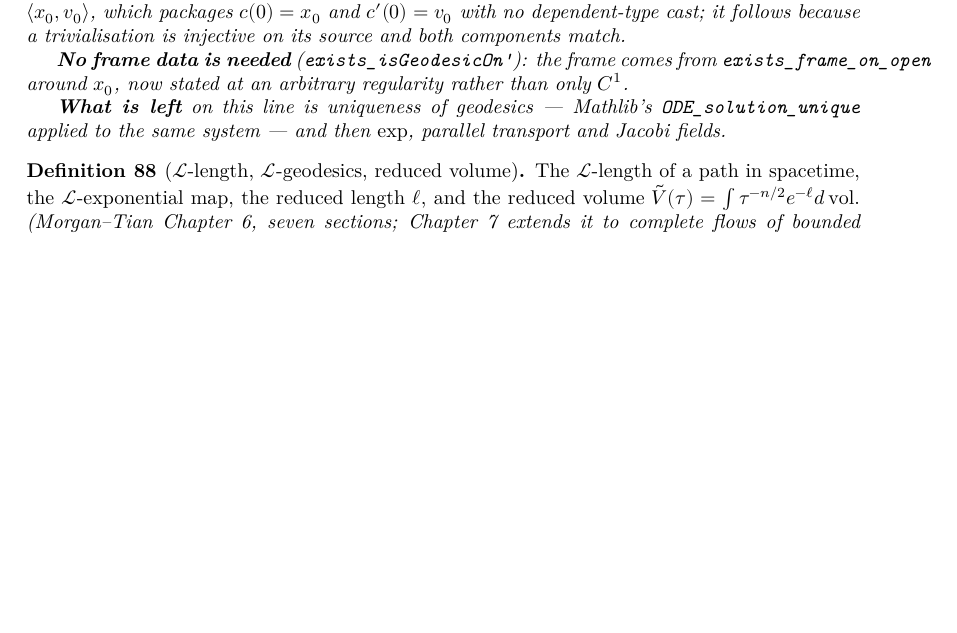
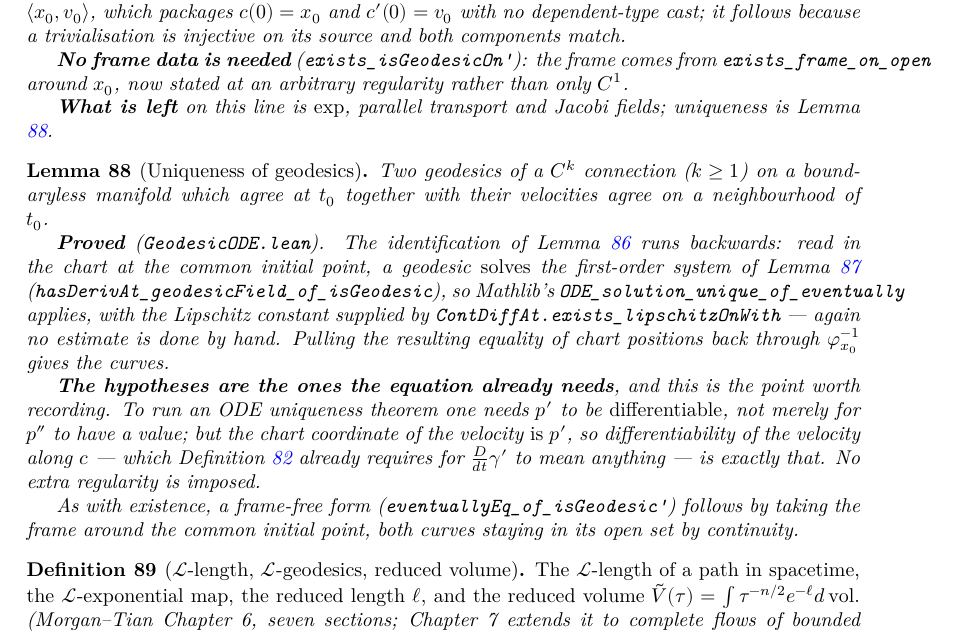
Before and after one commit to korbonits/ricci-flow-blueprint, a LaTeX thesis (blueprint/src/print.tex, which reads blueprint/src/content.tex): part of page 38 of 45, cut so that both start at the same text, the shorter picture padded with empty space. Compiled offline with XeLaTeX.

Commit message:
Uniqueness of geodesics
The identification of the chart with the trivialisation, run backwards: a
geodesic solves the first-order system
(hasDerivAt_geodesicField_of_isGeodesic), so mathlib's
ODE_solution_unique_of_eventually applies, with the Lipschitz constant from
ContDiffAt.exists_lipschitzOnWith -- again no estimate done by hand.
Pulling the equality of chart positions back through the inverse chart
gives the curves.

The hypotheses are exactly the ones the geodesic equation already carries.
ODE uniqueness needs p' to be differentiable, not merely for p'' to have a
value; but the chart coordinate of the velocity is p', so differentiability
of the velocity along c -- already required for D/dt of the velocity to
mean anything -- is precisely that. No extra regularity is imposed.

eventuallyEq_of_isGeodesic' is the frame-free form, the frame taken around
the common initial point and both curves staying in its open set by
continuity.

lake build clean, no sorry, no warnings; check_axioms 310 declarations all
standard; PDF 0 errors, 0 missing characters, 0 undefined control
sequences, 0 unresolved references.

Co-Authored-By: Claude Opus 5 <noreply@anthropic.com>
Claude-Session: https://claude.ai/code/session_012GvuZri6X3r72vYY4icUjj

```diff
--- a/blueprint/src/content.tex
+++ b/blueprint/src/content.tex
@@ -2979,9 +2979,38 @@ Perelman's monotone functionals are what rule it out.
   \texttt{exists\_frame\_on\_open} around $x_0$, now stated at an arbitrary regularity rather
   than only $C^1$.
 
-  \textbf{What is left} on this line is uniqueness of geodesics --- Mathlib's
-  \texttt{ODE\_solution\_unique} applied to the same system --- and then $\exp$, parallel
-  transport and Jacobi fields.
+  \textbf{What is left} on this line is $\exp$, parallel transport and Jacobi fields;
+  uniqueness is Lemma \ref{lem:geodesic-unique}.
+\end{lemma}
+
+\begin{lemma}[Uniqueness of geodesics]
+  \label{lem:geodesic-unique}
+  \lean{CovariantDerivative.hasDerivAt_geodesicField_of_isGeodesic,
+    CovariantDerivative.eventuallyEq_of_isGeodesic,
+    CovariantDerivative.eventuallyEq_of_isGeodesic'}
+  \leanok
+  \uses{lem:geodesic-exists, lem:geodesic-chart, def:geodesic}
+  Two geodesics of a $C^k$ connection ($k \ge 1$) on a boundaryless manifold which agree at
+  $t_0$ together with their velocities agree on a neighbourhood of $t_0$.
+
+  \textbf{Proved} (\texttt{GeodesicODE.lean}). The identification of
+  Lemma \ref{lem:geodesic-chart} runs backwards: read in the chart at the common initial point,
+  a geodesic \emph{solves} the first-order system of Lemma \ref{lem:geodesic-exists}
+  (\texttt{hasDerivAt\_geodesicField\_of\_isGeodesic}), so Mathlib's
+  \texttt{ODE\_solution\_unique\_of\_eventually} applies, with the Lipschitz constant supplied by
+  \texttt{ContDiffAt.exists\_lipschitzOnWith} --- again no estimate is done by hand. Pulling the
+  resulting equality of chart positions back through $\varphi_{x_0}^{-1}$ gives the curves.
+
+  \textbf{The hypotheses are the ones the equation already needs}, and this is the point worth
+  recording. To run an ODE uniqueness theorem one needs $p'$ to be \emph{differentiable}, not
+  merely for $p''$ to have a value; but the chart coordinate of the velocity \emph{is} $p'$, so
+  differentiability of the velocity along $c$ --- which
+  Definition \ref{def:cov-along-curve} already requires for $\frac{D}{dt}\gamma'$ to mean
+  anything --- is exactly that. No extra regularity is imposed.
+
+  As with existence, a frame-free form (\texttt{eventuallyEq\_of\_isGeodesic'}) follows by
+  taking the frame around the common initial point, both curves staying in its open set by
+  continuity.
 \end{lemma}
 
 \begin{definition}[$\mathcal{L}$-length, $\mathcal{L}$-geodesics, reduced volume]
```
Also changed, not shown: CLAUDE.md (+9 -4 lines), 1 other file.
